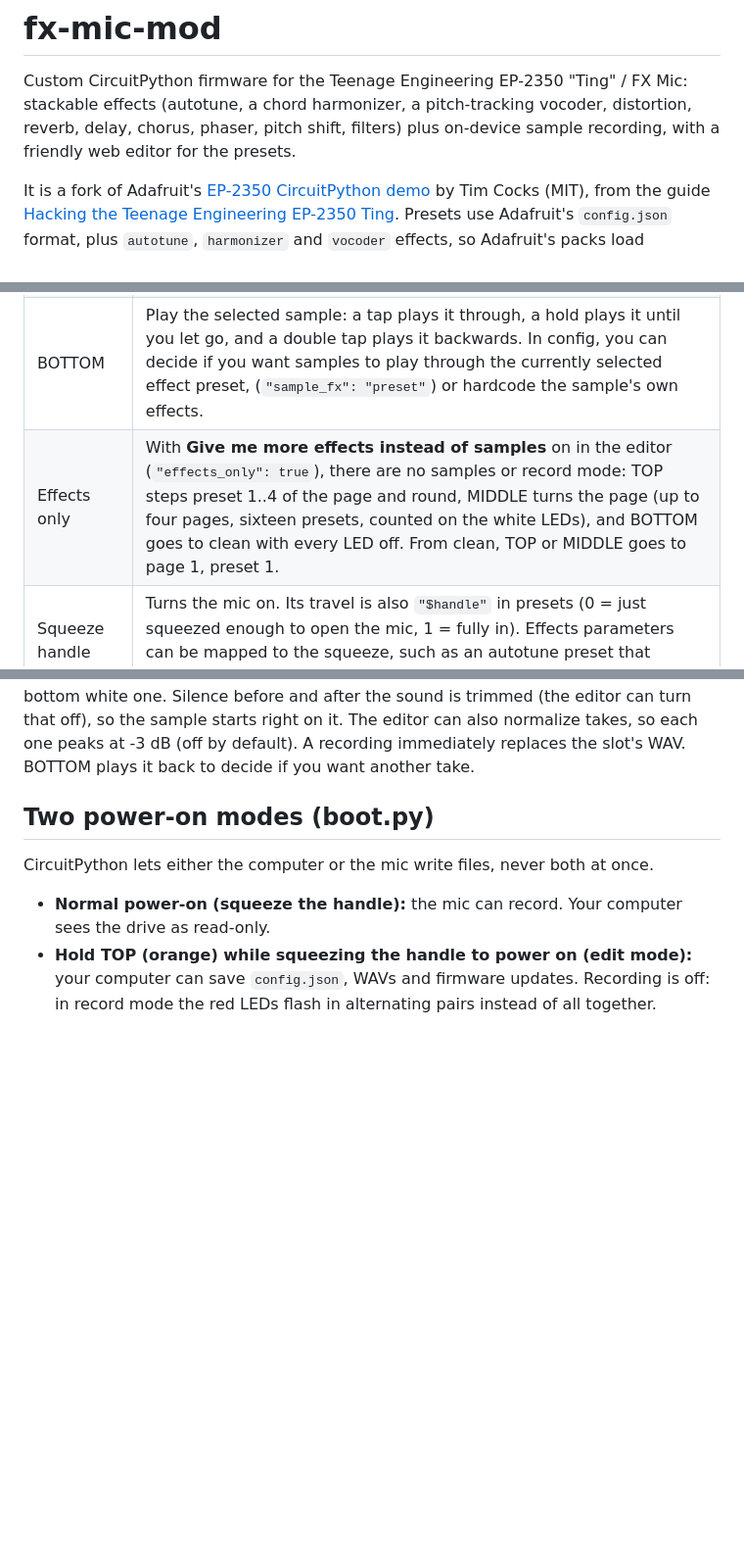
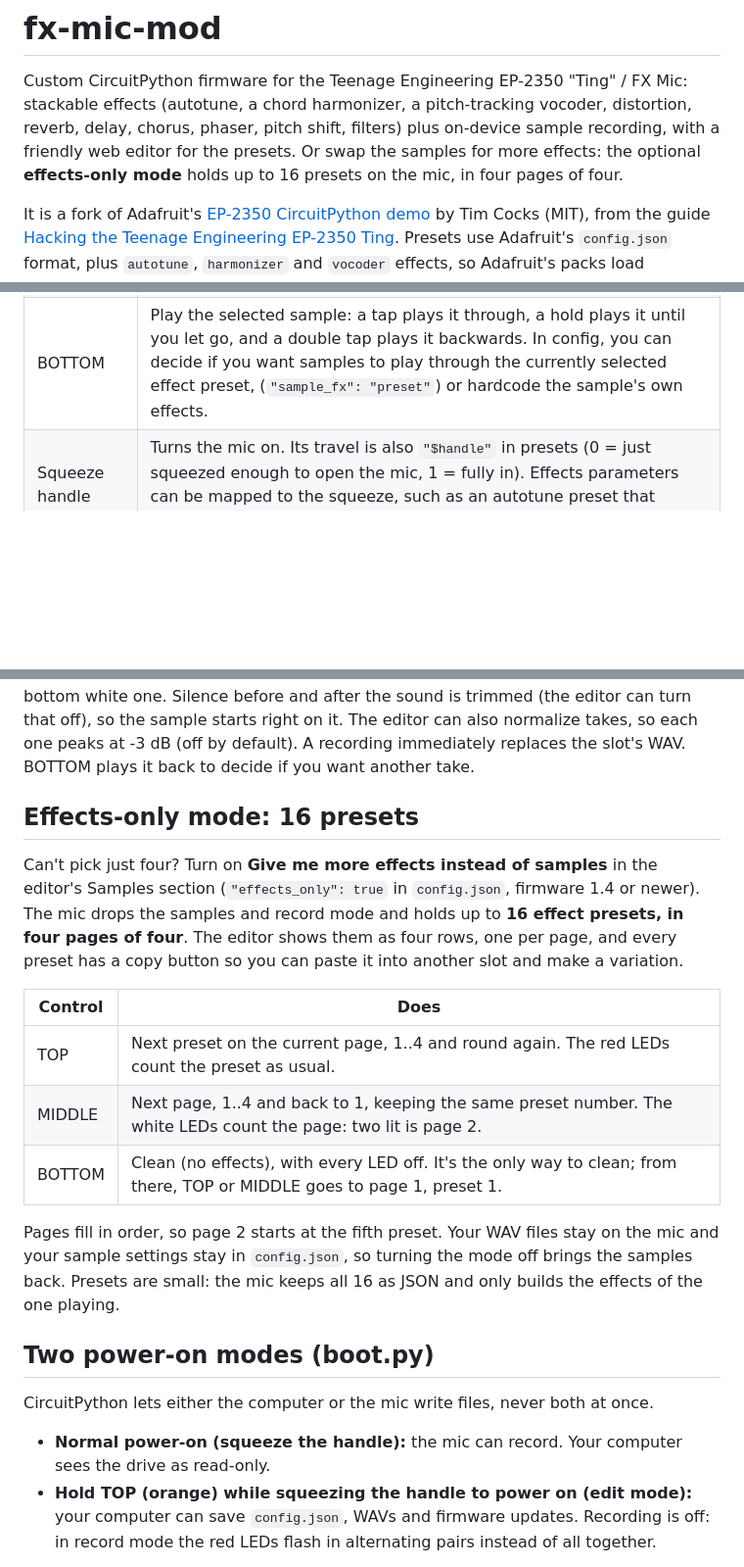
Before and after one commit to dougjberman/fx-mic-mod, a Markdown page: README.md, 3 parts joined by grey strips. Shown at 98% size. GitHub-like rendering; blank space fills up the shorter version.

Commit message:
README: an effects-only mode section, mentioned up top
Co-Authored-By: Claude Opus 5.5 <noreply@anthropic.com>
Claude-Session: https://claude.ai/code/session_01GmyQCEs9titUi5VrZWjAi5

```diff
--- a/README.md
+++ b/README.md
@@ -2,7 +2,8 @@
 
 Custom CircuitPython firmware for the Teenage Engineering EP-2350 "Ting" / FX Mic: stackable effects
 (autotune, a chord harmonizer, a pitch-tracking vocoder, distortion, reverb, delay, chorus, phaser, pitch shift, filters) plus on-device
-sample recording, with a friendly web editor for the presets.
+sample recording, with a friendly web editor for the presets. Or swap the samples for more effects:
+the optional **effects-only mode** holds up to 16 presets on the mic, in four pages of four.
 
 It is a fork of Adafruit's [EP-2350 CircuitPython demo](https://github.com/adafruit/Adafruit_Learning_System_Guides/tree/main/Teenage_Engineering_EP2350_Demo)
 by Tim Cocks (MIT), from the guide
@@ -32,7 +33,6 @@ instructions to match your mic.
 | TOP | Next effects preset: clean → preset 1..4 → **record mode** → clean. The red LEDs count up as on the stock firmware: one lit for preset 1, two for preset 2, all four for preset 4, none on clean. In record mode all four flash. |
 | MIDDLE | Next sample slot 1..4, counted on the white LEDs the same way (one lit for slot 1, all four for slot 4). |
 | BOTTOM | Play the selected sample: a tap plays it through, a hold plays it until you let go, and a double tap plays it backwards. In config, you can decide if you want samples to play through the currently selected effect preset, (`"sample_fx": "preset"`) or hardcode the sample's own effects. |
-| Effects only | With **Give me more effects instead of samples** on in the editor (`"effects_only": true`), there are no samples or record mode: TOP steps preset 1..4 of the page and round, MIDDLE turns the page (up to four pages, sixteen presets, counted on the white LEDs), and BOTTOM goes to clean with every LED off. From clean, TOP or MIDDLE goes to page 1, preset 1. |
 | Squeeze handle | Turns the mic on. Its travel is also `"$handle"` in presets (0 = just squeezed enough to open the mic, 1 = fully in). Effects parameters can be mapped to the squeeze, such as an autotune preset that switches key on a full squeeze (`squeeze_key` / `squeeze_scale`). |
 | Shake | While a sample plays, shaking the mic zips it up (the default), warbles it or glitches it: `"shake": "zip"`, `"warble"`, `"glitch"` or `"off"`. Played through an autotune preset, the sample stutters instead. |
 | Volume knob | Output level. |
@@ -41,6 +41,24 @@ instructions to match your mic.
 **Record mode:** all four red LEDs flash together and the white LEDs show the slot to record into. MIDDLE picks the slot,
 squeeze and hold the handle to record, release to save. The red LEDs stop flashing and count down the 4 second max sample length as you record. While the take saves, a light runs down the mic from the top red LED to the bottom white one. Silence before and after the sound is trimmed (the editor can turn that off), so the sample starts right on it. The editor can also normalize takes, so each one peaks at -3 dB (off by default).
 A recording immediately replaces the slot's WAV. BOTTOM plays it back to decide if you want another take.
+
+## Effects-only mode: 16 presets
+
+Can't pick just four? Turn on **Give me more effects instead of samples** in the editor's Samples
+section (`"effects_only": true` in `config.json`, firmware 1.4 or newer). The mic drops the samples
+and record mode and holds up to **16 effect presets, in four pages of four**. The editor shows them
+as four rows, one per page, and every preset has a copy button so you can paste it into another
+slot and make a variation.
+
+| Control | Does |
+|---|---|
+| TOP | Next preset on the current page, 1..4 and round again. The red LEDs count the preset as usual. |
+| MIDDLE | Next page, 1..4 and back to 1, keeping the same preset number. The white LEDs count the page: two lit is page 2. |
+| BOTTOM | Clean (no effects), with every LED off. It's the only way to clean; from there, TOP or MIDDLE goes to page 1, preset 1. |
+
+Pages fill in order, so page 2 starts at the fifth preset. Your WAV files stay on the mic and your
+sample settings stay in `config.json`, so turning the mode off brings the samples back. Presets are
+small: the mic keeps all 16 as JSON and only builds the effects of the one playing.
 
 ## Two power-on modes (boot.py)
 
```
